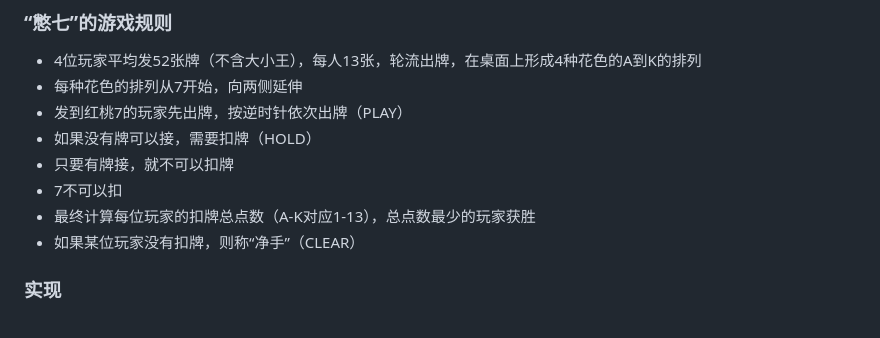
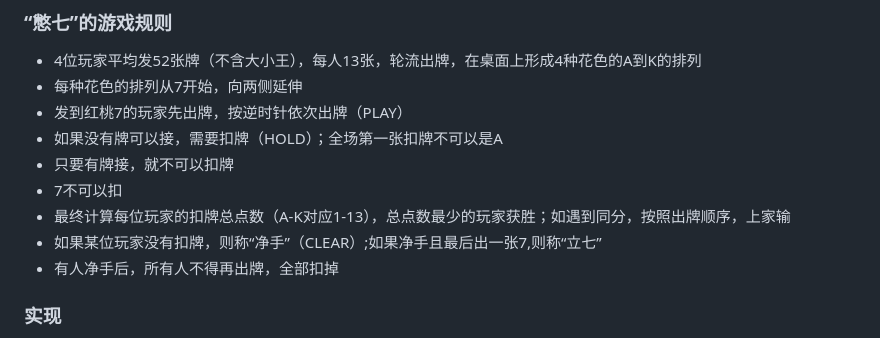
Before and after one commit to Martinits/heart7, a Markdown page: README.md, the part around the change. GitHub-like rendering.

Commit message:
update rules in README

```diff
--- a/README.md
+++ b/README.md
@@ -63,11 +63,12 @@
 - 4位玩家平均发52张牌（不含大小王），每人13张，轮流出牌，在桌面上形成4种花色的A到K的排列
 - 每种花色的排列从7开始，向两侧延伸
 - 发到红桃7的玩家先出牌，按逆时针依次出牌（PLAY）
-- 如果没有牌可以接，需要扣牌（HOLD）
+- 如果没有牌可以接，需要扣牌（HOLD）；全场第一张扣牌不可以是A
 - 只要有牌接，就不可以扣牌
 - 7不可以扣
-- 最终计算每位玩家的扣牌总点数（A-K对应1-13），总点数最少的玩家获胜
-- 如果某位玩家没有扣牌，则称“净手”（CLEAR）
+- 最终计算每位玩家的扣牌总点数（A-K对应1-13），总点数最少的玩家获胜；如遇到同分，按照出牌顺序，上家输
+- 如果某位玩家没有扣牌，则称“净手”（CLEAR）;如果净手且最后出一张7,则称“立七”
+- 有人净手后，所有人不得再出牌，全部扣掉
 
 ### 实现
 
```
